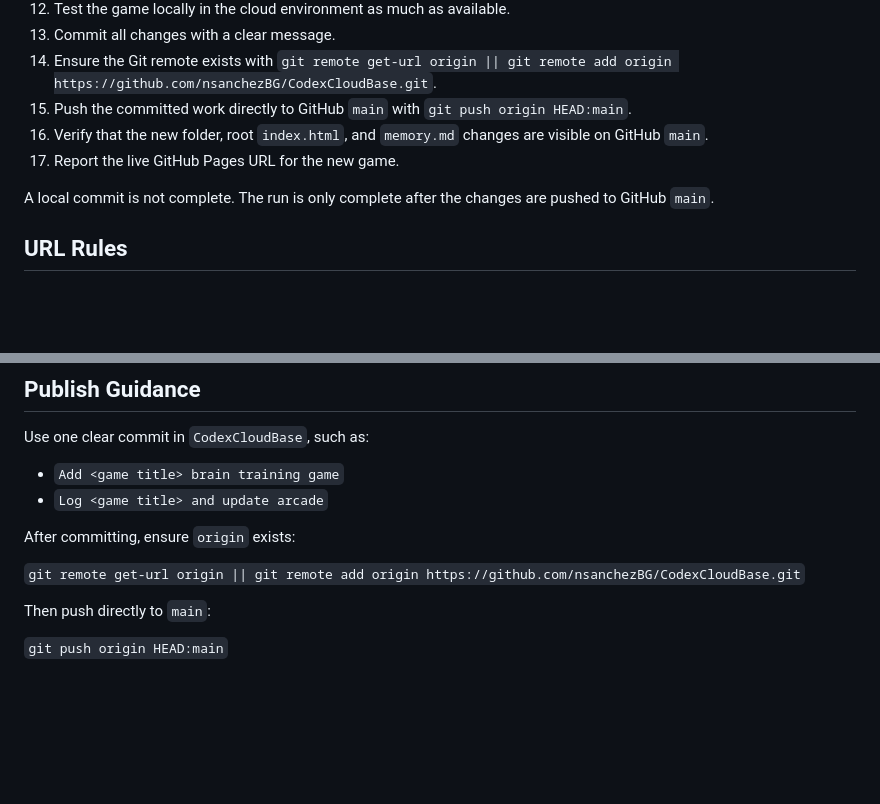
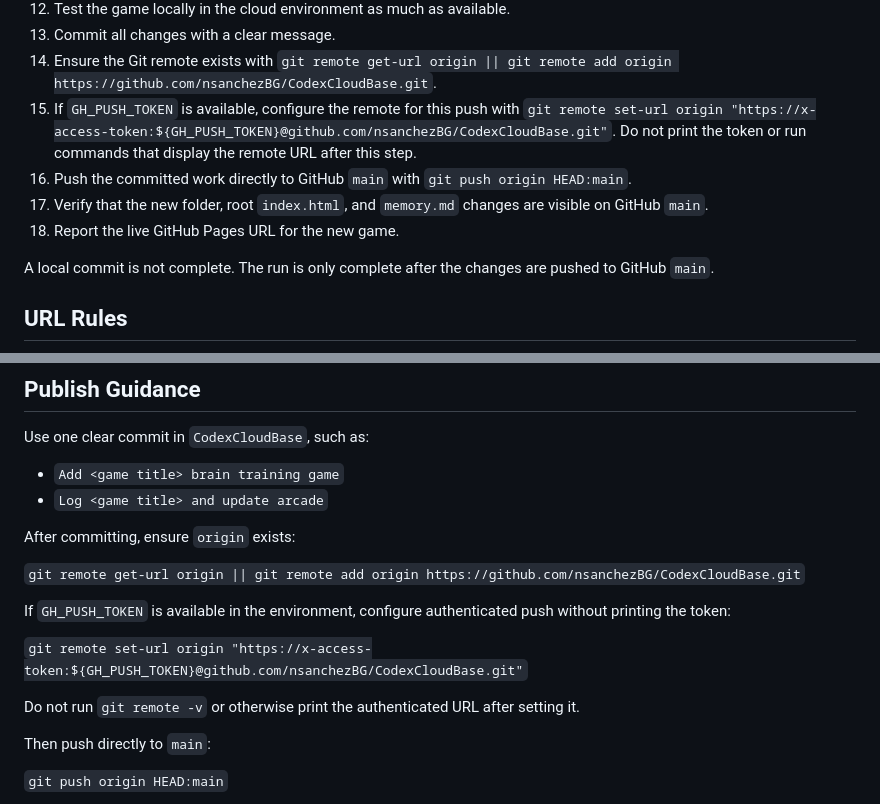
Before and after one commit to nsanchezBG/CodexCloudBase, a Markdown page: instructions.md, 2 parts joined by grey strips. Rendered like a GitHub page; blank space fills up the shorter version.

Commit message:
Use GH_PUSH_TOKEN for direct Codex pushes

```diff
--- a/instructions.md
+++ b/instructions.md
@@ -40,9 +40,10 @@ GitHub Pages should be enabled once for this repository from branch `main`, fold
 12. Test the game locally in the cloud environment as much as available.
 13. Commit all changes with a clear message.
 14. Ensure the Git remote exists with `git remote get-url origin || git remote add origin https://github.com/nsanchezBG/CodexCloudBase.git`.
-15. Push the committed work directly to GitHub `main` with `git push origin HEAD:main`.
-16. Verify that the new folder, root `index.html`, and `memory.md` changes are visible on GitHub `main`.
-17. Report the live GitHub Pages URL for the new game.
+15. If `GH_PUSH_TOKEN` is available, configure the remote for this push with `git remote set-url origin "https://x-access-token:${GH_PUSH_TOKEN}@github.com/nsanchezBG/CodexCloudBase.git"`. Do not print the token or run commands that display the remote URL after this step.
+16. Push the committed work directly to GitHub `main` with `git push origin HEAD:main`.
+17. Verify that the new folder, root `index.html`, and `memory.md` changes are visible on GitHub `main`.
+18. Report the live GitHub Pages URL for the new game.
 
 A local commit is not complete. The run is only complete after the changes are pushed to GitHub `main`.
 
@@ -207,6 +208,12 @@ After committing, ensure `origin` exists:
 
 `git remote get-url origin || git remote add origin https://github.com/nsanchezBG/CodexCloudBase.git`
 
+If `GH_PUSH_TOKEN` is available in the environment, configure authenticated push without printing the token:
+
+`git remote set-url origin "https://x-access-token:${GH_PUSH_TOKEN}@github.com/nsanchezBG/CodexCloudBase.git"`
+
+Do not run `git remote -v` or otherwise print the authenticated URL after setting it.
+
 Then push directly to `main`:
 
 `git push origin HEAD:main`
```
